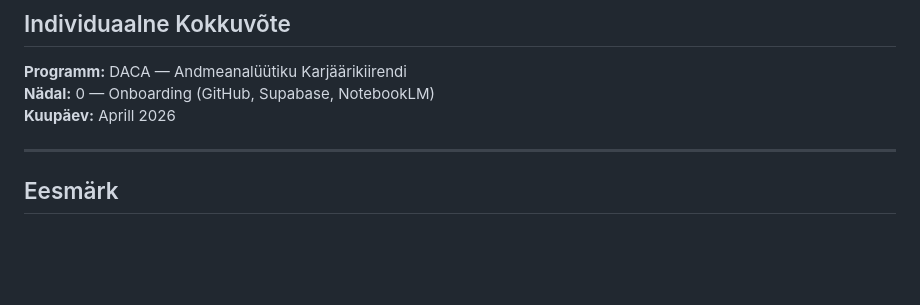
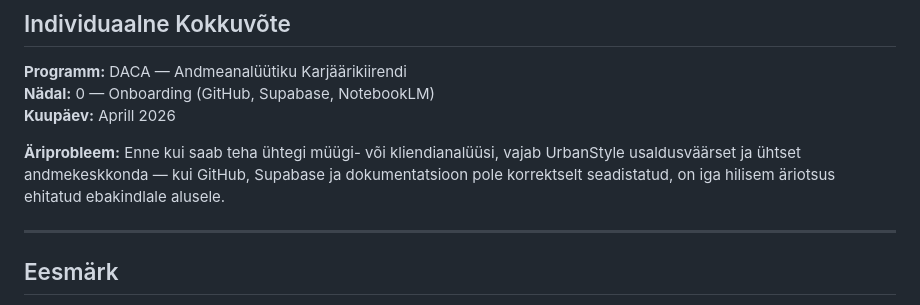
Before and after one commit to kaarusdoris-a11y/DACA_portfolio, a Markdown page: week-0/WEEK0_README.md, the part around the change. Rendered like a GitHub page; blank space fills up the shorter version.

```diff
--- a/week-0/WEEK0_SUMMARY.md
+++ b/week-0/WEEK0_README.md
@@ -4,6 +4,8 @@
 **Programm:** DACA — Andmeanalüütiku Karjäärikiirendi
 **Nädal:** 0 — Onboarding (GitHub, Supabase, NotebookLM)
 **Kuupäev:** Aprill 2026
+
+**Äriprobleem:** Enne kui saab teha ühtegi müügi- või kliendianalüüsi, vajab UrbanStyle usaldusväärset ja ühtset andmekeskkonda — kui GitHub, Supabase ja dokumentatsioon pole korrektselt seadistatud, on iga hilisem äriotsus ehitatud ebakindlale alusele.
 
 ---
 
```
